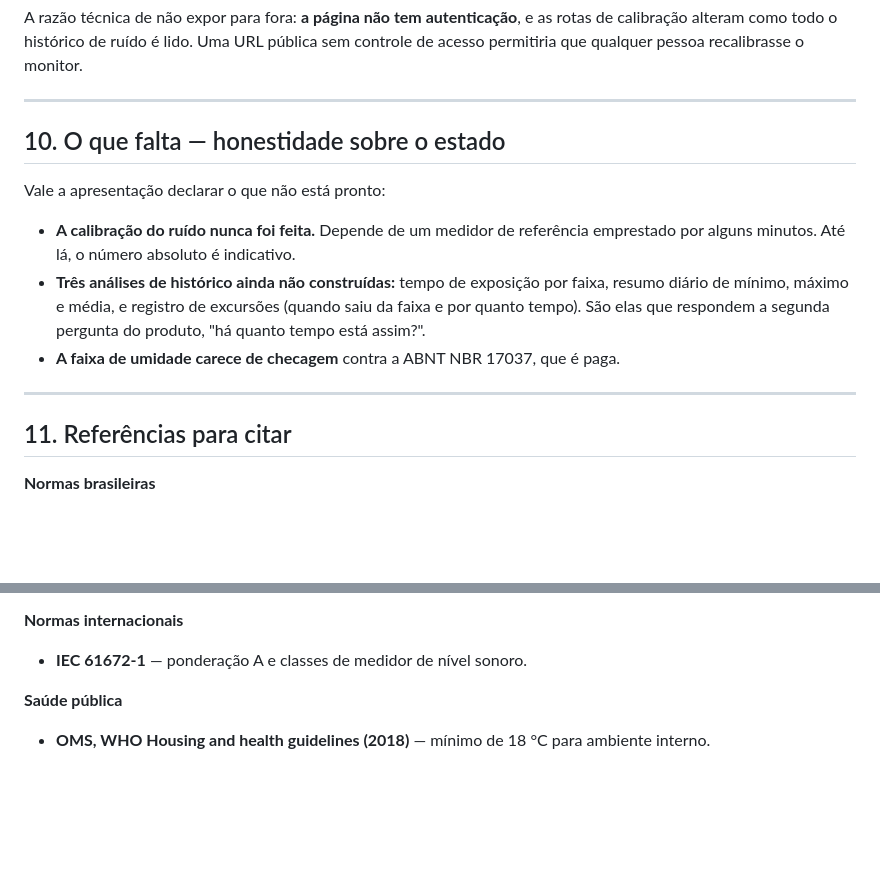
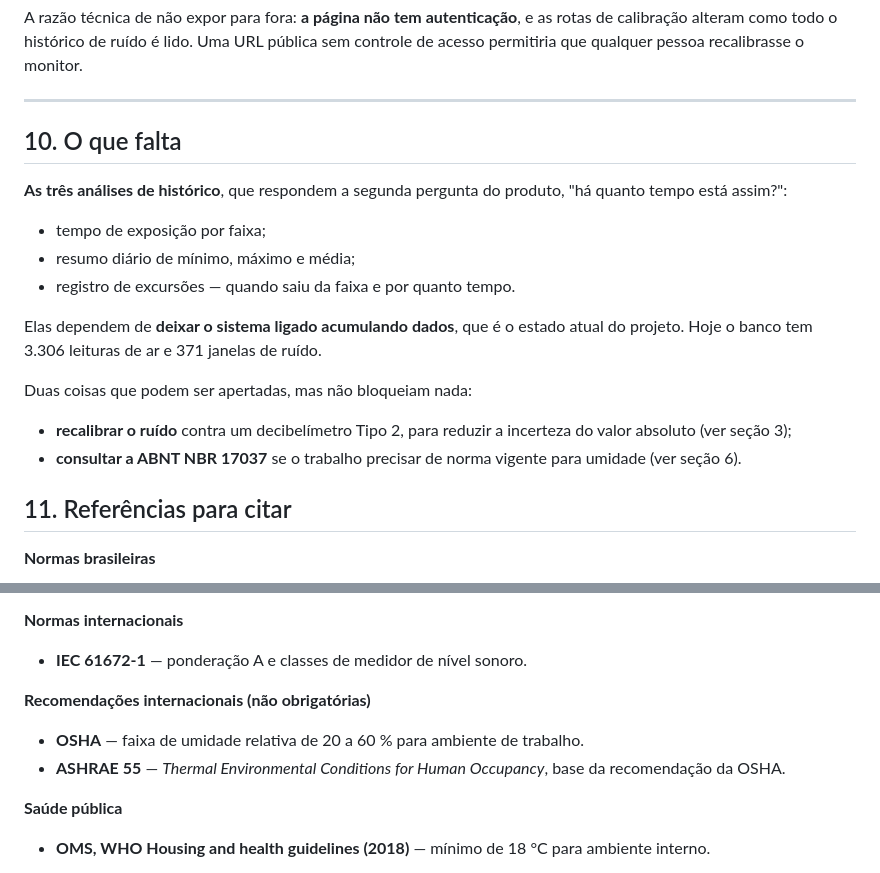
Before and after one commit to LucasFASouza/monitor-ambiental, a Markdown page: HANDOFF_teoria_e_apresentacao.md, 2 parts joined by grey strips. Drawn GitHub-style; blank space fills up the shorter version.

```diff
--- a/HANDOFF_teoria_e_apresentacao.md
+++ b/HANDOFF_teoria_e_apresentacao.md
@@ -312,19 +335,24 @@ monitor.
 
 ---
 
-## 10. O que falta — honestidade sobre o estado
+## 10. O que falta
 
-Vale a apresentação declarar o que não está pronto:
+**As três análises de histórico**, que respondem a segunda pergunta do produto,
+"há quanto tempo está assim?":
 
-- **A calibração do ruído nunca foi feita.** Depende de um medidor de referência
-  emprestado por alguns minutos. Até lá, o número absoluto é indicativo.
-- **Três análises de histórico ainda não construídas:** tempo de exposição por
-  faixa, resumo diário de mínimo, máximo e média, e registro de excursões (quando
-  saiu da faixa e por quanto tempo). São elas que respondem a segunda pergunta do
-  produto, "há quanto tempo está assim?".
-- **A faixa de umidade carece de checagem** contra a ABNT NBR 17037, que é paga.
+- tempo de exposição por faixa;
+- resumo diário de mínimo, máximo e média;
+- registro de excursões — quando saiu da faixa e por quanto tempo.
 
----
+Elas dependem de **deixar o sistema ligado acumulando dados**, que é o estado
+atual do projeto. Hoje o banco tem 3.306 leituras de ar e 371 janelas de ruído.
+
+Duas coisas que podem ser apertadas, mas não bloqueiam nada:
+
+- **recalibrar o ruído** contra um decibelímetro Tipo 2, para reduzir a
+  incerteza do valor absoluto (ver seção 3);
+- **consultar a ABNT NBR 17037** se o trabalho precisar de norma vigente para
+  umidade (ver seção 6).
 
 ## 11. Referências para citar
 
@@ -346,6 +374,12 @@ Vale a apresentação declarar o que não está pronto:
 **Normas internacionais**
 
 - **IEC 61672-1** — ponderação A e classes de medidor de nível sonoro.
+
+**Recomendações internacionais (não obrigatórias)**
+
+- **OSHA** — faixa de umidade relativa de 20 a 60 % para ambiente de trabalho.
+- **ASHRAE 55** — *Thermal Environmental Conditions for Human Occupancy*, base
+  da recomendação da OSHA.
 
 **Saúde pública**
 
```
Also changed, not shown: other parts of HANDOFF_teoria_e_apresentacao.md (+45 -22 lines), PRODUCT.md (+3 -2 lines), README.md (+7 -9 lines).
